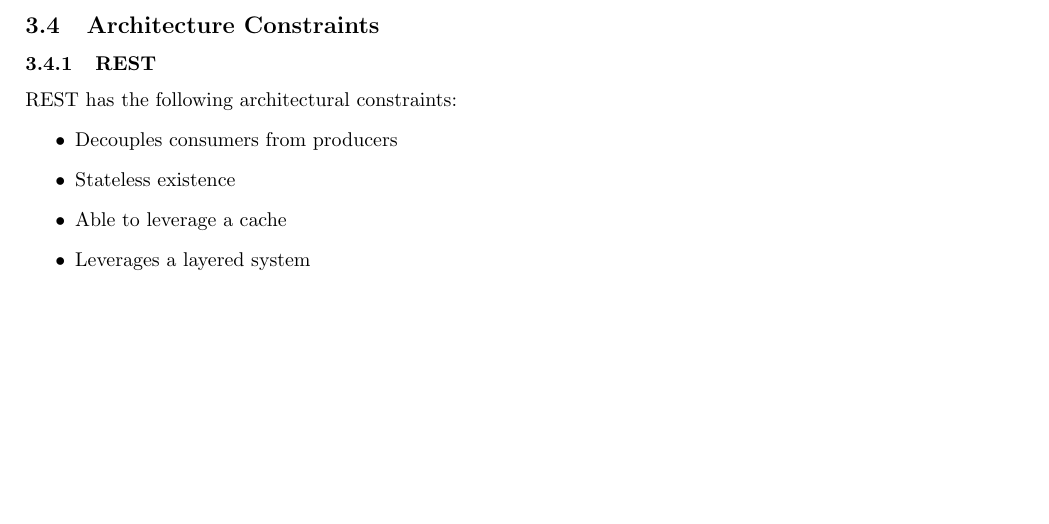
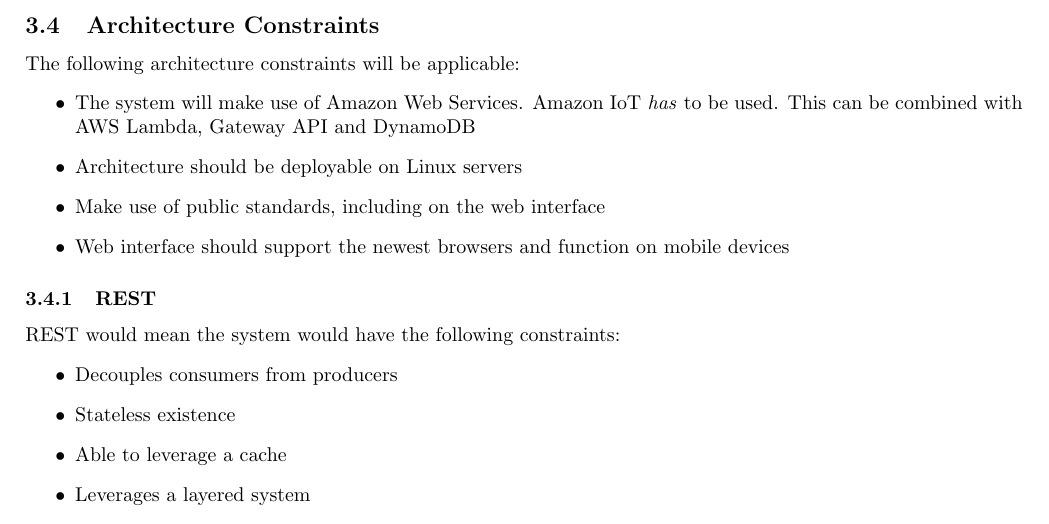
Before and after one commit to yellow-cpu/Funge, a LaTeX document (Documentation/vision-scope-architectural-req-and-initial-architecture-design.tex): part of page 11 of 14, cut so that both start at the same text, the shorter picture padded with empty space. Compiled offline with pdfLaTeX.

Commit message:
Add more Architecture Constraints

```diff
--- a/Documentation/vision-scope-architectural-req-and-initial-architecture-design.tex
+++ b/Documentation/vision-scope-architectural-req-and-initial-architecture-design.tex
@@ -230,8 +230,15 @@
 \end{figure}
 \clearpage
 \subsection{Architecture Constraints}
+The following architecture constraints will be applicable:
+\begin{itemize}
+	\item The system will make use of Amazon Web Services. Amazon IoT \textit{has} to be used. This can be combined with AWS Lambda, Gateway API and DynamoDB
+	\item Architecture should be deployable on Linux servers
+	\item Make use of public standards, including on the web interface
+	\item Web interface should support the newest browsers and function on mobile devices
+\end{itemize}
 \subsubsection{REST}
-	REST has the following architectural constraints:
+	REST would mean the system would have the following constraints:
 	\begin{itemize}
 		\item Decouples consumers from producers
 		\item Stateless existence
```
